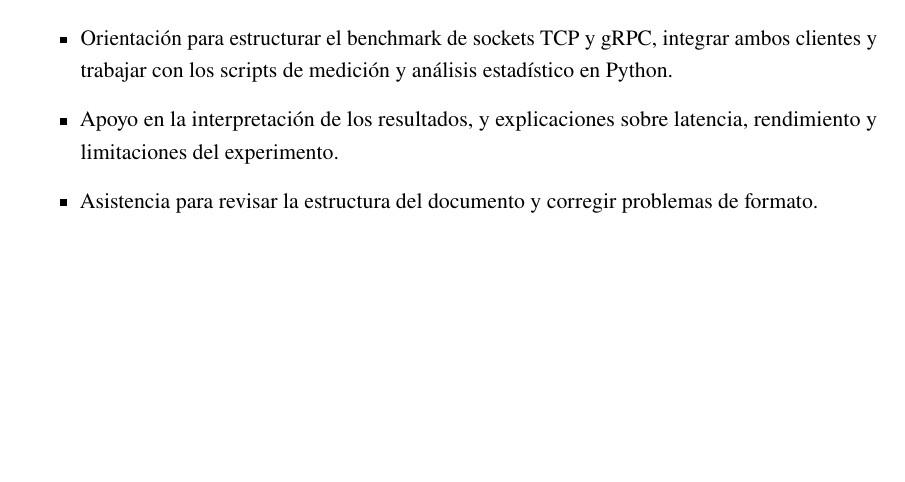
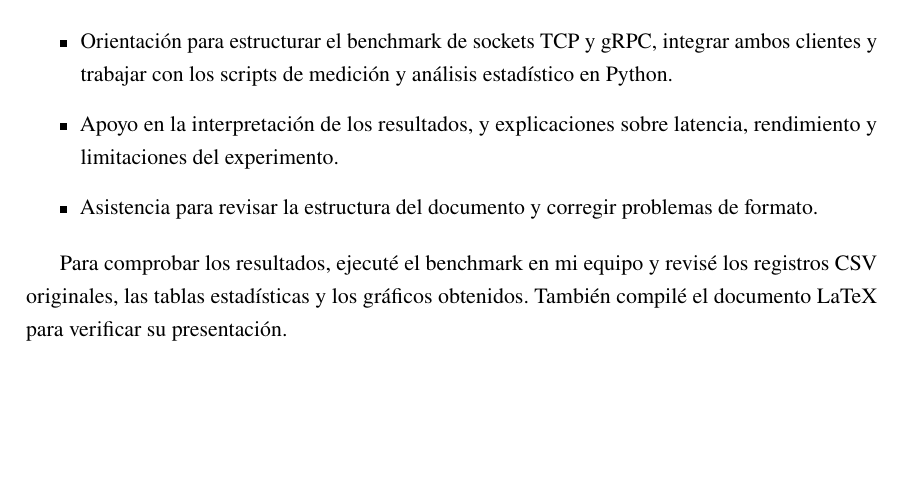
Before and after one commit to Yukisan-uwo/GA-SUM-02-PE-U1-Practica-Experimental-Unidad-1, a LaTeX document (docs/main.tex, which reads docs/sections/16_declaracion_ia.tex): part of page 42 of 50, cut so that both start at the same text, the shorter picture padded with empty space. Compiled offline with pdfLaTeX.

Commit message:
Pequeña especificacion

```diff
--- a/docs/sections/16_declaracion_ia.tex
+++ b/docs/sections/16_declaracion_ia.tex
@@ -22,3 +22,5 @@ Durante el desarrollo de esta práctica utilicé ChatGPT (OpenAI, modelo GPT-6)
 
     \item Asistencia para revisar la estructura del documento y corregir problemas de formato.
 \end{itemize}
+
+Para comprobar los resultados, ejecuté el benchmark en mi equipo y revisé los registros CSV originales, las tablas estadísticas y los gráficos obtenidos. También compilé el documento LaTeX para verificar su presentación.
```
